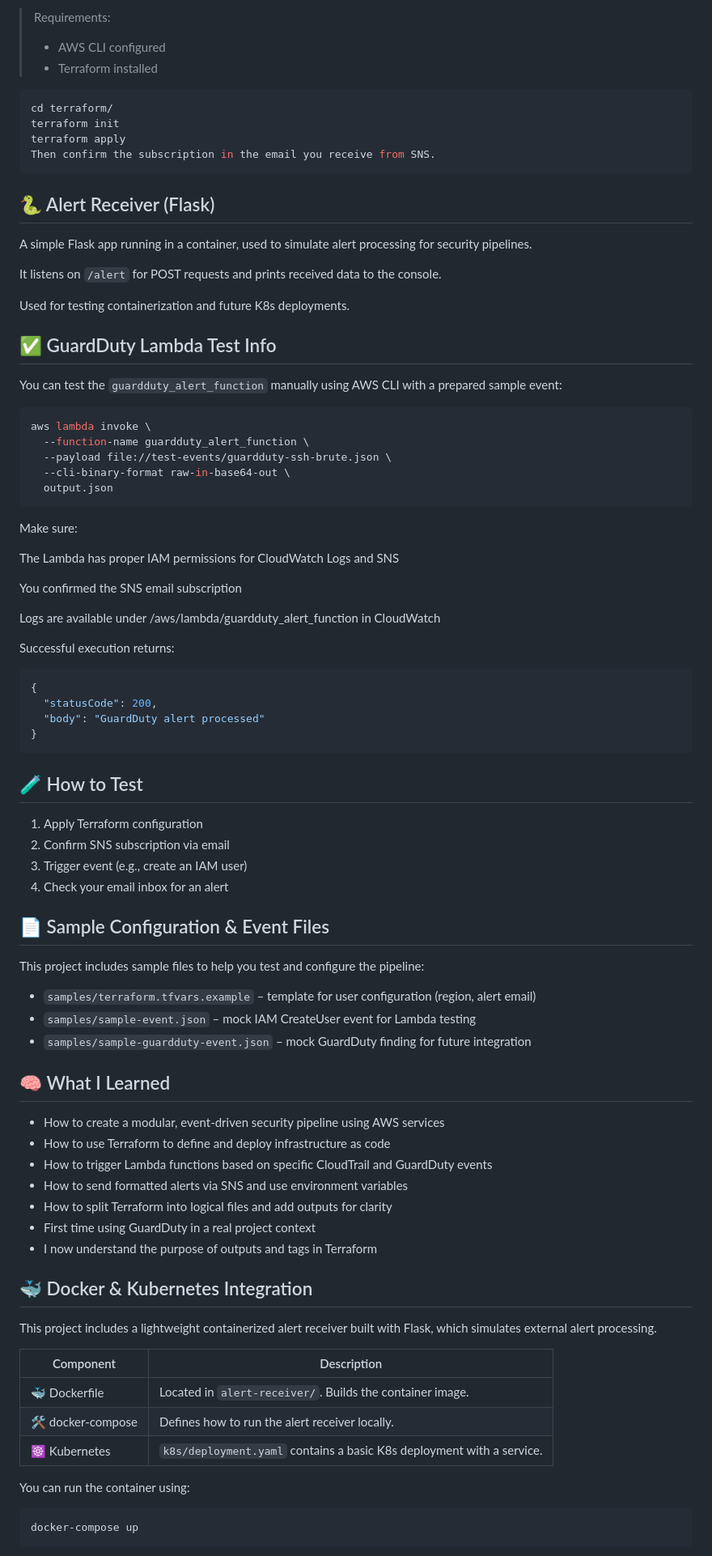
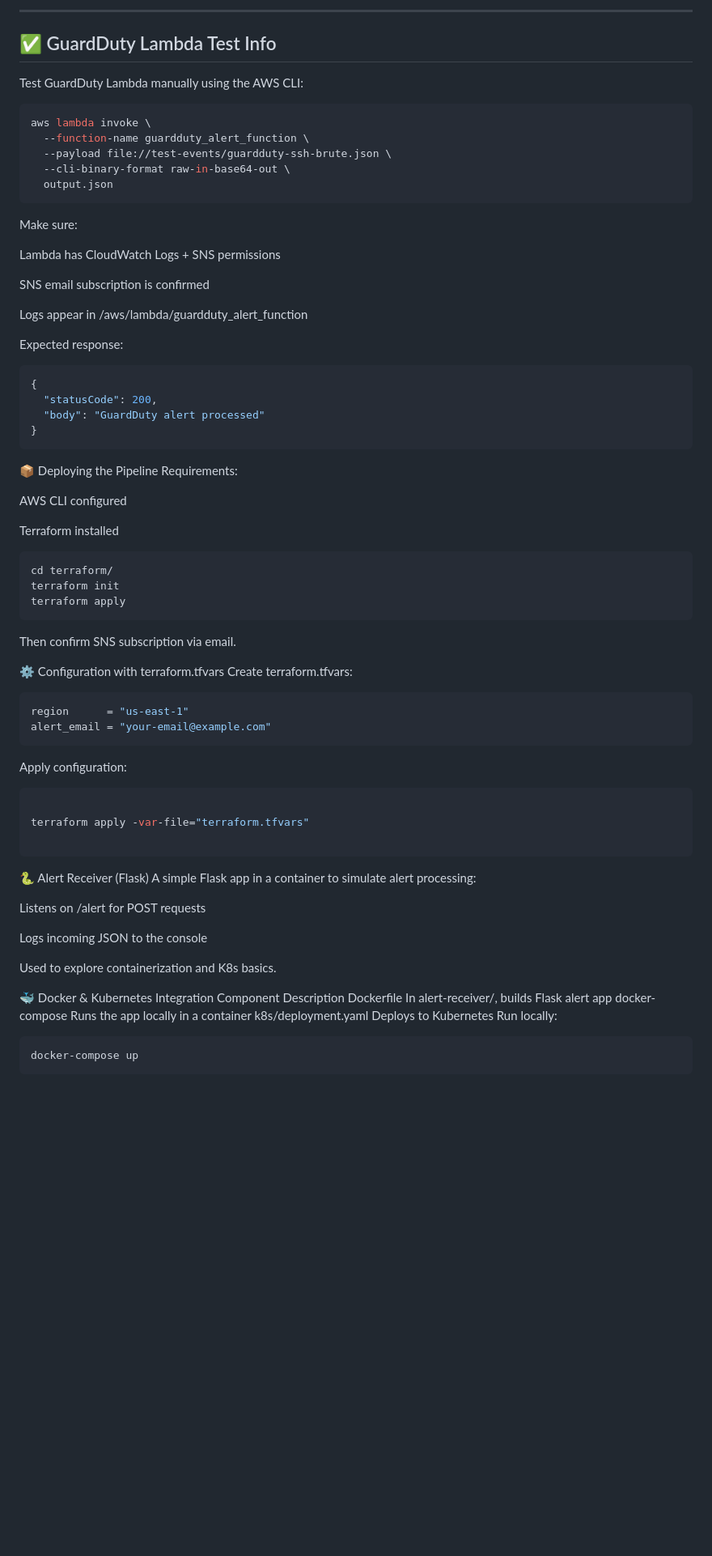
Before and after one commit to cloudcr0w/security-alerting-pipeline, a Markdown page: README.md, the part around one of its changes. Shown at 81% size. Rendered like a GitHub page; blank space fills up the shorter version.

````diff
--- a/README.md
+++ b/README.md
@@ -87,24 +87,8 @@ This keeps your configuration clean and reusable.
-> Requirements:
-> - AWS CLI configured
-> - Terraform installed
-
-```bash
-cd terraform/
-terraform init
-terraform apply
-Then confirm the subscription in the email you receive from SNS.
-```
-## 🐍 Alert Receiver (Flask)
-
-A simple Flask app running in a container, used to simulate alert processing for security pipelines.
-
-It listens on `/alert` for POST requests and prints received data to the console.
-
-Used for testing containerization and future K8s deployments.
+---
 
 ## ✅ GuardDuty Lambda Test Info
 
-You can test the `guardduty_alert_function` manually using AWS CLI with a prepared sample event:
+Test GuardDuty Lambda manually using the AWS CLI:
 
 ```bash
 aws lambda invoke \
@@ -113,60 +97,66 @@ aws lambda invoke \
   --cli-binary-format raw-in-base64-out \
   output.json
 ```
+
 Make sure:
 
-The Lambda has proper IAM permissions for CloudWatch Logs and SNS
+Lambda has CloudWatch Logs + SNS permissions
 
-You confirmed the SNS email subscription
+SNS email subscription is confirmed
 
-Logs are available under /aws/lambda/guardduty_alert_function in CloudWatch
+Logs appear in /aws/lambda/guardduty_alert_function
 
-Successful execution returns:
+Expected response:
 ```bash
 {
   "statusCode": 200,
   "body": "GuardDuty alert processed"
 }
 ```
+📦 Deploying the Pipeline
+Requirements:
 
-## 🧪 How to Test
+AWS CLI configured
 
-1. Apply Terraform configuration
-2. Confirm SNS subscription via email
-3. Trigger event (e.g., create an IAM user)
-4. Check your email inbox for an alert
+Terraform installed
+```bash
+cd terraform/
+terraform init
+terraform apply
+```
+Then confirm SNS subscription via email.
 
 
-## 📄 Sample Configuration & Event Files
+⚙️ Configuration with terraform.tfvars
+Create terraform.tfvars:
 
-This project includes sample files to help you test and configure the pipeline:
+```bash
+region      = "us-east-1"
+alert_email = "your-email@example.com"
+```
+Apply configuration:
 
-- `samples/terraform.tfvars.example` – template for user configuration (region, alert email)
-- `samples/sample-event.json` – mock IAM CreateUser event for Lambda testing
-- `samples/sample-guardduty-event.json` – mock GuardDuty finding for future integration
+```bash
 
+terraform apply -var-file="terraform.tfvars"
 
-## 🧠 What I Learned
+```
 
-- How to create a modular, event-driven security pipeline using AWS services
-- How to use Terraform to define and deploy infrastructure as code
-- How to trigger Lambda functions based on specific CloudTrail and GuardDuty events
-- How to send formatted alerts via SNS and use environment variables
-- How to split Terraform into logical files and add outputs for clarity
-- First time using GuardDuty in a real project context
-- I now understand the purpose of outputs and tags in Terraform
+🐍 Alert Receiver (Flask)
+A simple Flask app in a container to simulate alert processing:
 
-## 🐳 Docker & Kubernetes Integration
+Listens on /alert for POST requests
 
-This project includes a lightweight containerized alert receiver built with Flask, which simulates external alert processing.
+Logs incoming JSON to the console
 
-| Component     | Description |
-|---------------|-------------|
-| 🐳 Dockerfile  | Located in `alert-receiver/`. Builds the container image. |
-| 🛠️ docker-compose | Defines how to run the alert receiver locally. |
-| ☸️ Kubernetes  | `k8s/deployment.yaml` contains a basic K8s deployment with a service. |
+Used to explore containerization and K8s basics.
 
-You can run the container using:
+🐳 Docker & Kubernetes Integration
+Component	Description
+Dockerfile	In alert-receiver/, builds Flask alert app
+docker-compose	Runs the app locally in a container
+k8s/deployment.yaml	Deploys to Kubernetes
+Run locally:
 
 ```bash
 docker-compose up
````
Also changed, not shown: other parts of README.md (+80 -77 lines).
